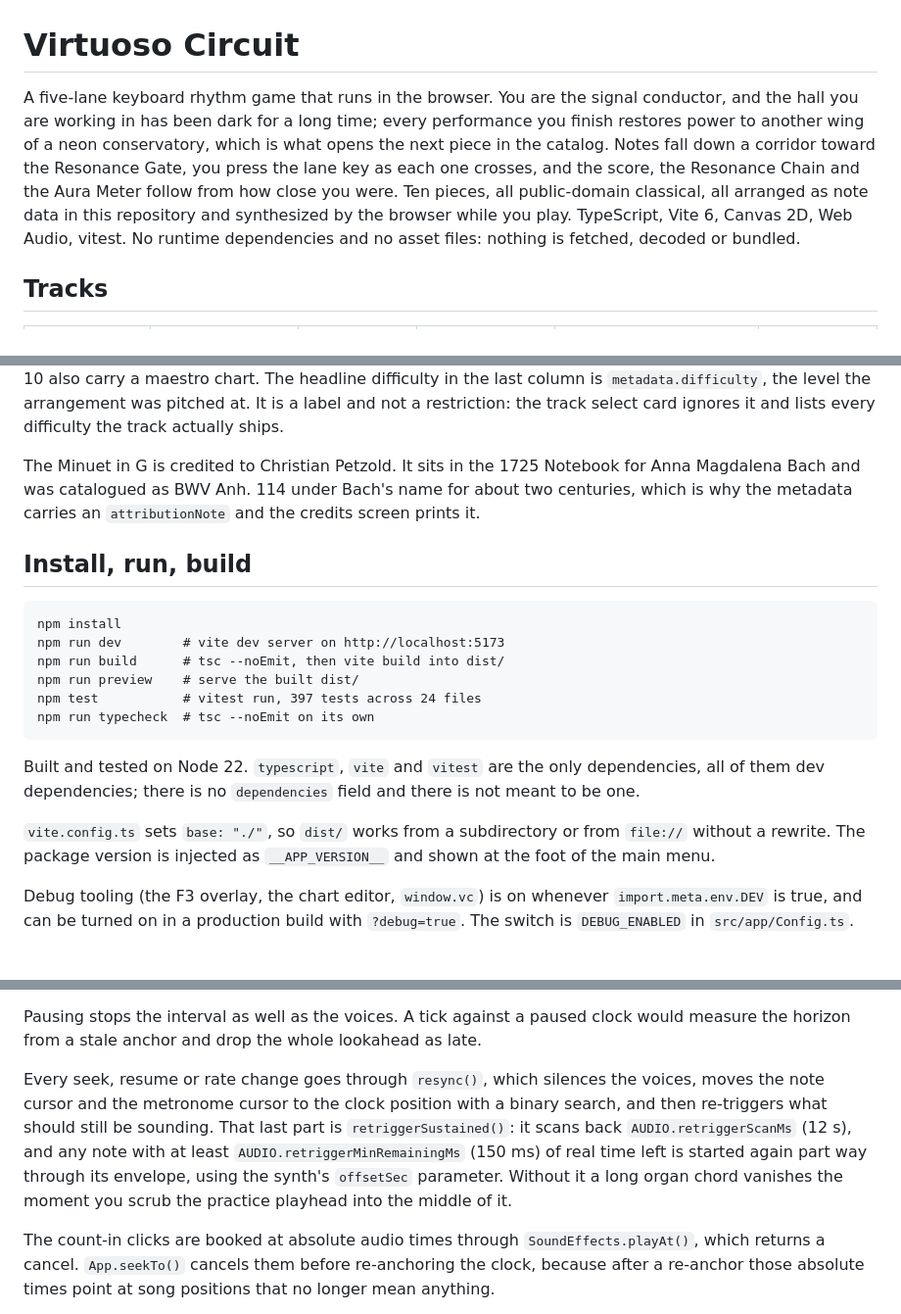
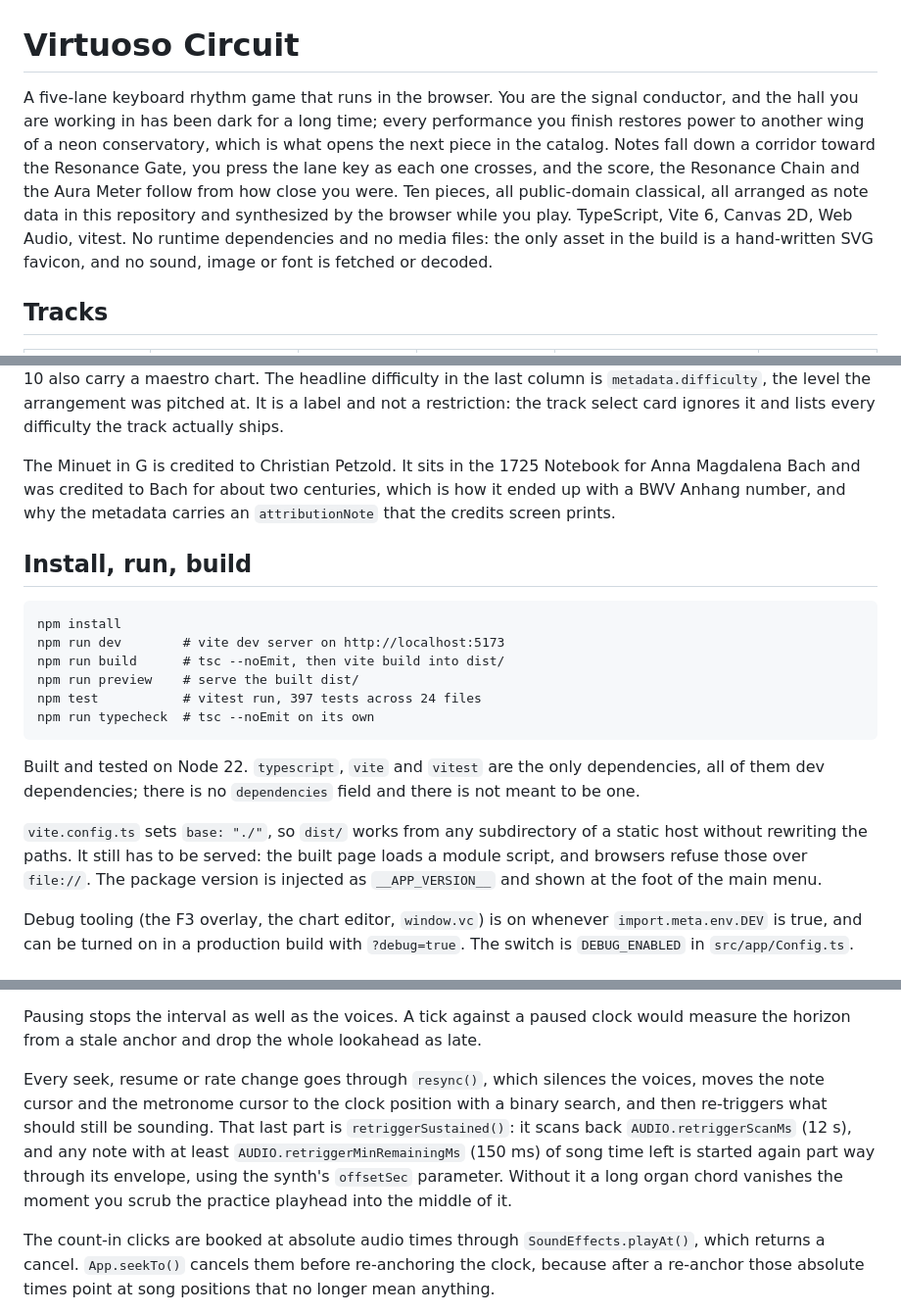
Before and after one commit to naltinbas/VirtuosoCircuit, a Markdown page: README.md, 3 parts joined by grey strips. Shown at 98% size. Rendered like a GitHub page.

```diff
--- a/README.md
+++ b/README.md
@@ -1,6 +1,6 @@
 # Virtuoso Circuit
 
-A five-lane keyboard rhythm game that runs in the browser. You are the signal conductor, and the hall you are working in has been dark for a long time; every performance you finish restores power to another wing of a neon conservatory, which is what opens the next piece in the catalog. Notes fall down a corridor toward the Resonance Gate, you press the lane key as each one crosses, and the score, the Resonance Chain and the Aura Meter follow from how close you were. Ten pieces, all public-domain classical, all arranged as note data in this repository and synthesized by the browser while you play. TypeScript, Vite 6, Canvas 2D, Web Audio, vitest. No runtime dependencies and no asset files: nothing is fetched, decoded or bundled.
+A five-lane keyboard rhythm game that runs in the browser. You are the signal conductor, and the hall you are working in has been dark for a long time; every performance you finish restores power to another wing of a neon conservatory, which is what opens the next piece in the catalog. Notes fall down a corridor toward the Resonance Gate, you press the lane key as each one crosses, and the score, the Resonance Chain and the Aura Meter follow from how close you were. Ten pieces, all public-domain classical, all arranged as note data in this repository and synthesized by the browser while you play. TypeScript, Vite 6, Canvas 2D, Web Audio, vitest. No runtime dependencies and no media files: the only asset in the build is a hand-written SVG favicon, and no sound, image or font is fetched or decoded.
 
 ## Tracks
 
@@ -19,7 +19,7 @@ A five-lane keyboard rhythm game that runs in the browser. You are the signal co
 
 The table is in catalog order, which is the order the wings open in. The first three are unlocked from the start; every later track names the one before it in `metadata.unlockAfter` and stays sealed until that one is completed in a performance run. Each track carries a novice, an apprentice and a virtuoso chart; tracks 7 to 10 also carry a maestro chart. The headline difficulty in the last column is `metadata.difficulty`, the level the arrangement was pitched at. It is a label and not a restriction: the track select card ignores it and lists every difficulty the track actually ships.
 
-The Minuet in G is credited to Christian Petzold. It sits in the 1725 Notebook for Anna Magdalena Bach and was catalogued as BWV Anh. 114 under Bach's name for about two centuries, which is why the metadata carries an `attributionNote` and the credits screen prints it.
+The Minuet in G is credited to Christian Petzold. It sits in the 1725 Notebook for Anna Magdalena Bach and was credited to Bach for about two centuries, which is how it ended up with a BWV Anhang number, and why the metadata carries an `attributionNote` that the credits screen prints.
 
 ## Install, run, build
 
@@ -34,7 +34,7 @@ npm run typecheck  # tsc --noEmit on its own
 
 Built and tested on Node 22. `typescript`, `vite` and `vitest` are the only dependencies, all of them dev dependencies; there is no `dependencies` field and there is not meant to be one.
 
-`vite.config.ts` sets `base: "./"`, so `dist/` works from a subdirectory or from `file://` without a rewrite. The package version is injected as `__APP_VERSION__` and shown at the foot of the main menu.
+`vite.config.ts` sets `base: "./"`, so `dist/` works from any subdirectory of a static host without rewriting the paths. It still has to be served: the built page loads a module script, and browsers refuse those over `file://`. The package version is injected as `__APP_VERSION__` and shown at the foot of the main menu.
 
 Debug tooling (the F3 overlay, the chart editor, `window.vc`) is on whenever `import.meta.env.DEV` is true, and can be turned on in a production build with `?debug=true`. The switch is `DEBUG_ENABLED` in `src/app/Config.ts`.
 
@@ -63,7 +63,7 @@ horizon = songNow + AUDIO.lookaheadMs * rate
 
 Pausing stops the interval as well as the voices. A tick against a paused clock would measure the horizon from a stale anchor and drop the whole lookahead as late.
 
-Every seek, resume or rate change goes through `resync()`, which silences the voices, moves the note cursor and the metronome cursor to the clock position with a binary search, and then re-triggers what should still be sounding. That last part is `retriggerSustained()`: it scans back `AUDIO.retriggerScanMs` (12 s), and any note with at least `AUDIO.retriggerMinRemainingMs` (150 ms) of real time left is started again part way through its envelope, using the synth's `offsetSec` parameter. Without it a long organ chord vanishes the moment you scrub the practice playhead into the middle of it.
+Every seek, resume or rate change goes through `resync()`, which silences the voices, moves the note cursor and the metronome cursor to the clock position with a binary search, and then re-triggers what should still be sounding. That last part is `retriggerSustained()`: it scans back `AUDIO.retriggerScanMs` (12 s), and any note with at least `AUDIO.retriggerMinRemainingMs` (150 ms) of song time left is started again part way through its envelope, using the synth's `offsetSec` parameter. Without it a long organ chord vanishes the moment you scrub the practice playhead into the middle of it.
 
 The count-in clicks are booked at absolute audio times through `SoundEffects.playAt()`, which returns a cancel. `App.seekTo()` cancels them before re-anchoring the clock, because after a re-anchor those absolute times point at song positions that no longer mean anything.
 
```
Also changed, not shown: other parts of README.md (+3 -3 lines), ATTRIBUTION_AND_LICENSES.md (+1 -1 lines).
